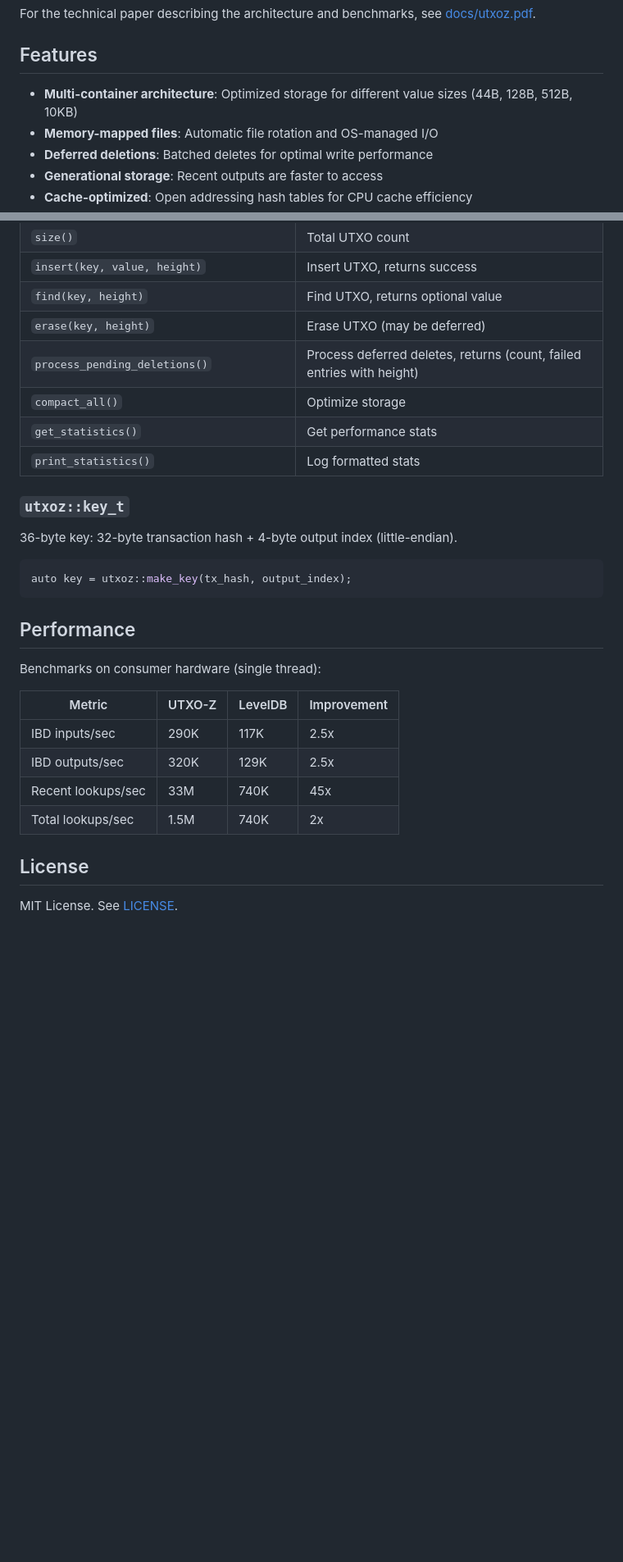
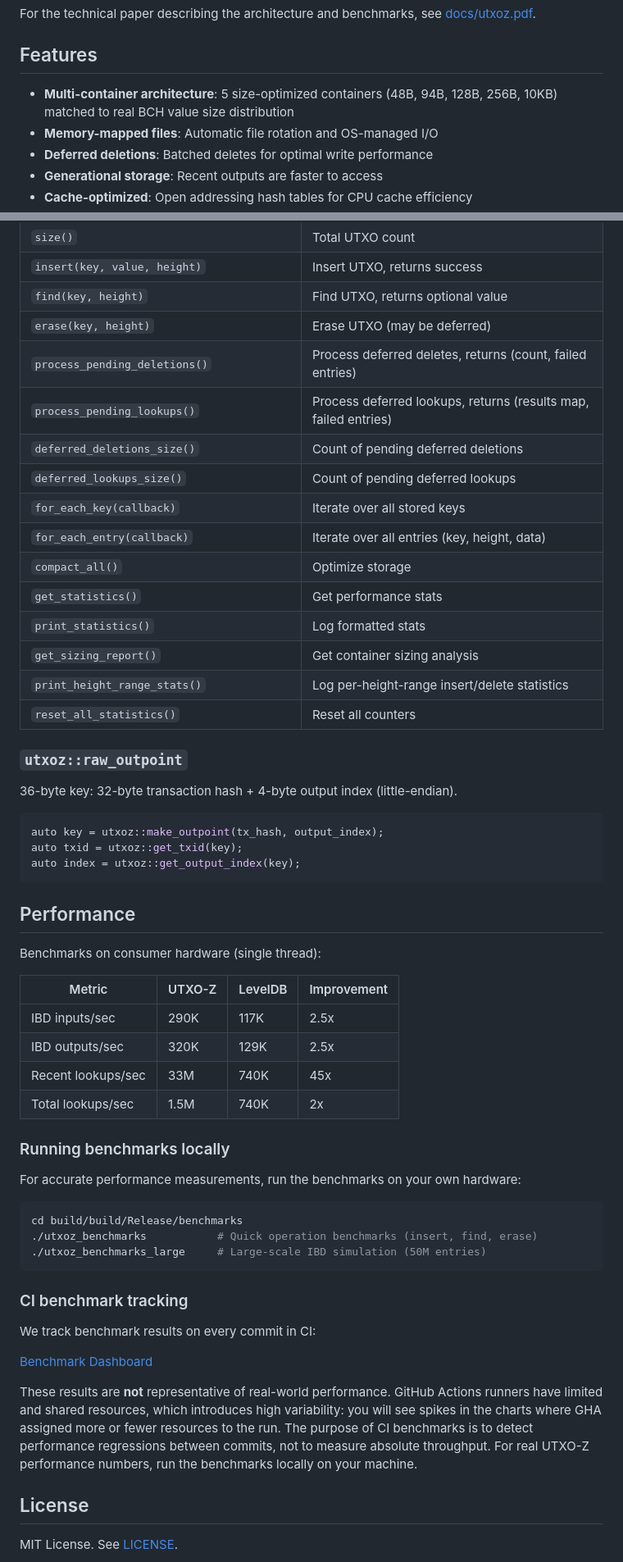
Before and after one commit to utxo-z/utxo-z, a Markdown page: README.md, 2 parts joined by grey strips. Shown at 82% size. Drawn GitHub-style; blank space fills up the shorter version.

````diff
--- a/README.md
+++ b/README.md
@@ -10,7 +10,7 @@ For the technical paper describing the architecture and benchmarks, see [docs/ut
 
 ## Features
 
-- **Multi-container architecture**: Optimized storage for different value sizes (44B, 128B, 512B, 10KB)
+- **Multi-container architecture**: 5 size-optimized containers (48B, 94B, 128B, 256B, 10KB) matched to real BCH value size distribution
 - **Memory-mapped files**: Automatic file rotation and OS-managed I/O
 - **Deferred deletions**: Batched deletes for optimal write performance
 - **Generational storage**: Recent outputs are faster to access
@@ -129,17 +145,27 @@ utxoz::set_log_prefix("utxoz");  // Messages will show as "[utxoz] ..."
 | `insert(key, value, height)` | Insert UTXO, returns success |
 | `find(key, height)` | Find UTXO, returns optional value |
 | `erase(key, height)` | Erase UTXO (may be deferred) |
-| `process_pending_deletions()` | Process deferred deletes, returns (count, failed entries with height) |
+| `process_pending_deletions()` | Process deferred deletes, returns (count, failed entries) |
+| `process_pending_lookups()` | Process deferred lookups, returns (results map, failed entries) |
+| `deferred_deletions_size()` | Count of pending deferred deletions |
+| `deferred_lookups_size()` | Count of pending deferred lookups |
+| `for_each_key(callback)` | Iterate over all stored keys |
+| `for_each_entry(callback)` | Iterate over all entries (key, height, data) |
 | `compact_all()` | Optimize storage |
 | `get_statistics()` | Get performance stats |
 | `print_statistics()` | Log formatted stats |
+| `get_sizing_report()` | Get container sizing analysis |
+| `print_height_range_stats()` | Log per-height-range insert/delete statistics |
+| `reset_all_statistics()` | Reset all counters |
 
-### `utxoz::key_t`
+### `utxoz::raw_outpoint`
 
 36-byte key: 32-byte transaction hash + 4-byte output index (little-endian).
 
 ```cpp
-auto key = utxoz::make_key(tx_hash, output_index);
+auto key = utxoz::make_outpoint(tx_hash, output_index);
+auto txid = utxoz::get_txid(key);
+auto index = utxoz::get_output_index(key);
 ```
 
 ## Performance
@@ -153,6 +179,24 @@ Benchmarks on consumer hardware (single thread):
 | Recent lookups/sec | 33M | 740K | 45x |
 | Total lookups/sec | 1.5M | 740K | 2x |
 
+### Running benchmarks locally
+
+For accurate performance measurements, run the benchmarks on your own hardware:
+
+```bash
+cd build/build/Release/benchmarks
+./utxoz_benchmarks           # Quick operation benchmarks (insert, find, erase)
+./utxoz_benchmarks_large     # Large-scale IBD simulation (50M entries)
+```
+
+### CI benchmark tracking
+
+We track benchmark results on every commit in CI:
+
+[Benchmark Dashboard](https://utxo-z.github.io/utxo-z/dev/bench/)
+
+These results are **not** representative of real-world performance. GitHub Actions runners have limited and shared resources, which introduces high variability: you will see spikes in the charts where GHA assigned more or fewer resources to the run. The purpose of CI benchmarks is to detect performance regressions between commits, not to measure absolute throughput. For real UTXO-Z performance numbers, run the benchmarks locally on your machine.
+
 ## License
 
 MIT License. See [LICENSE](LICENSE).
````
Also changed, not shown: other parts of README.md (+22 -6 lines).
